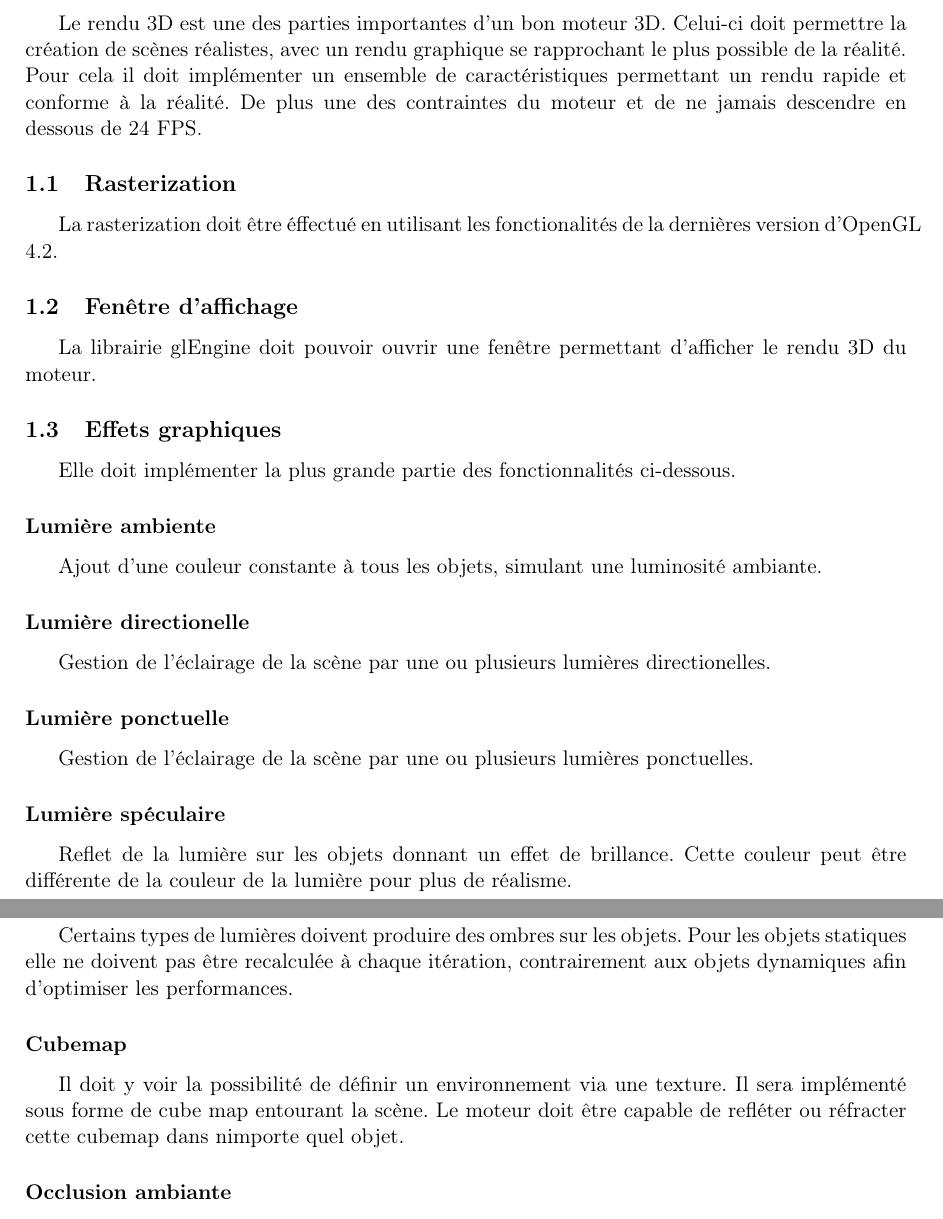
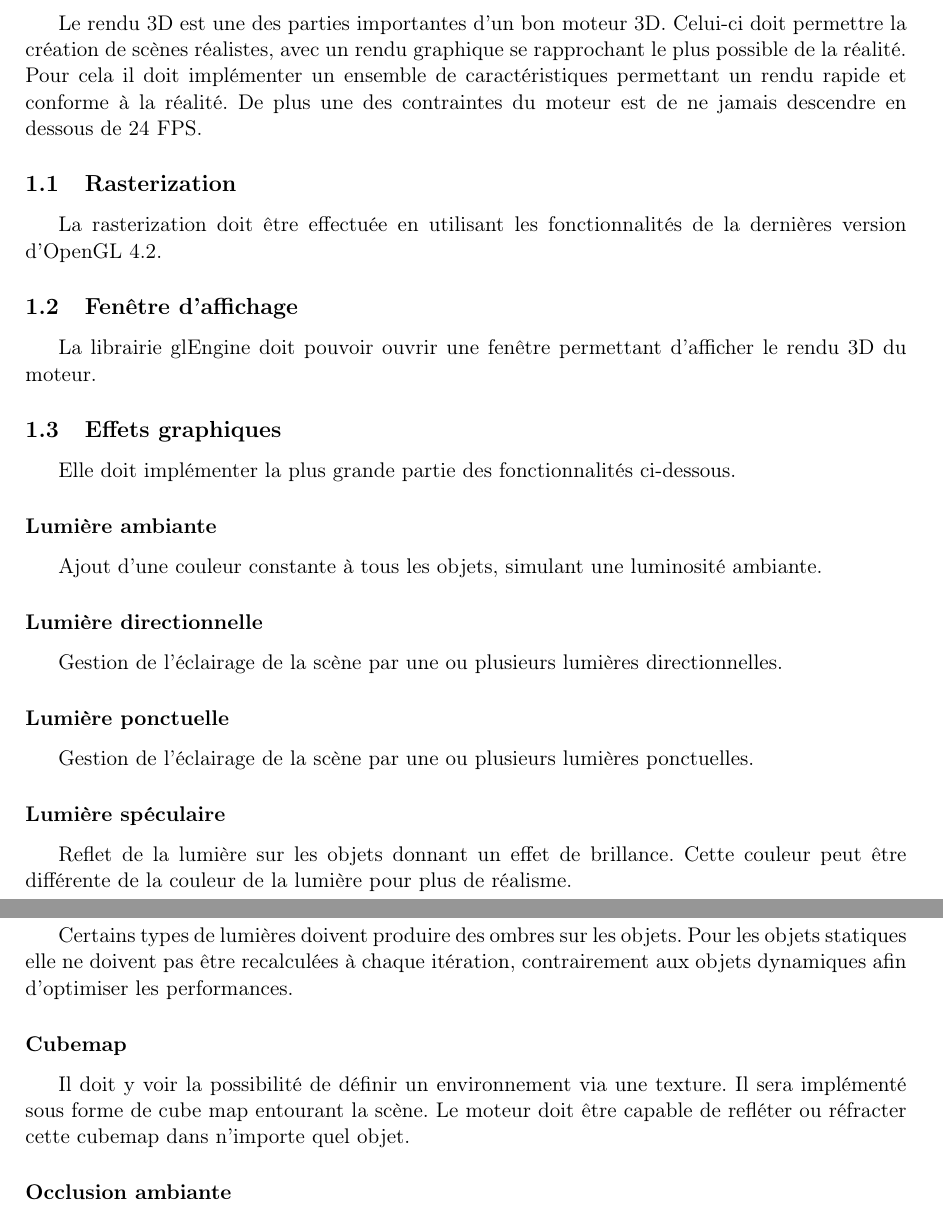
Before and after one commit to marianstan7/gl-engine-42, a LaTeX document (doc/cdc/cahier_des_charges.tex): two parts of pages 1 and 2 of 4, joined at a grey line, cut so that both start at the same text. Compiled offline with pdfLaTeX.

Commit message:
Correction fautes cdc

```diff
--- a/doc/cdc/cahier_des_charges.tex
+++ b/doc/cdc/cahier_des_charges.tex
@@ -20,10 +20,10 @@ Loick Michard}
 Le rendu 3D est une des parties importantes d'un bon moteur 3D.
 Celui-ci doit permettre la création de scènes réalistes, avec un rendu graphique se rapprochant le plus possible de la réalité.
 Pour cela il doit implémenter un ensemble de caractéristiques permettant un rendu rapide et conforme à la réalité.
-De plus une des contraintes du moteur et de ne jamais descendre en dessous de 24 FPS.
+De plus une des contraintes du moteur est de ne jamais descendre en dessous de 24 FPS.
 
 \subsection{Rasterization}
-La rasterization doit être éffectué en utilisant les fonctionalités de la dernières version d'OpenGL 4.2.
+La rasterization doit être effectuée en utilisant les fonctionnalités de la dernières version d'OpenGL 4.2.
 
 \subsection{Fenêtre d'affichage}
 La librairie glEngine doit pouvoir ouvrir une fenêtre permettant d'afficher le rendu 3D du moteur.
@@ -32,21 +32,21 @@ La librairie glEngine doit pouvoir ouvrir une fenêtre permettant d'afficher le
 
 Elle doit implémenter la plus grande partie des fonctionnalités ci-dessous.
 
-\subsubsection*{Lumière ambiente}
+\subsubsection*{Lumière ambiante}
 Ajout d'une couleur constante à tous les objets, simulant une luminosité ambiante.
-\subsubsection*{Lumière directionelle}
-Gestion de l'éclairage de la scène par une ou plusieurs lumières directionelles.
+\subsubsection*{Lumière directionnelle}
+Gestion de l'éclairage de la scène par une ou plusieurs lumières directionnelles.
 \subsubsection*{Lumière ponctuelle}
 Gestion de l'éclairage de la scène par une ou plusieurs lumières ponctuelles.
 \subsubsection*{Lumière spéculaire}
 Reflet de la lumière sur les objets donnant un effet de brillance. Cette couleur peut être différente de la couleur de la lumière pour plus de réalisme.
 \subsubsection*{Ombres}
 Certains types de lumières doivent produire des ombres sur les objets.
-Pour les objets statiques elle ne doivent pas être recalculée à chaque itération, contrairement aux objets dynamiques afin d'optimiser les performances.
+Pour les objets statiques elle ne doivent pas être recalculées à chaque itération, contrairement aux objets dynamiques afin d'optimiser les performances.
 \subsubsection*{Cubemap}
 Il doit y voir la possibilité de définir un environnement via une texture.
 Il sera implémenté sous forme de cube map entourant la scène.
-Le moteur doit être capable de refléter ou réfracter cette cubemap dans nimporte quel objet.
+Le moteur doit être capable de refléter ou réfracter cette cubemap dans n'importe quel objet.
 \subsubsection*{Occlusion ambiante}
 On doit pouvoir activer l'occlusion ambiante pour obtenir un effet d'illumination globale.
 Elle doit être calculée une seule fois et non à chaque rendu.
```
Also changed, not shown: doc/cdc/cahier_des_charges.tex (10 more changed lines).
